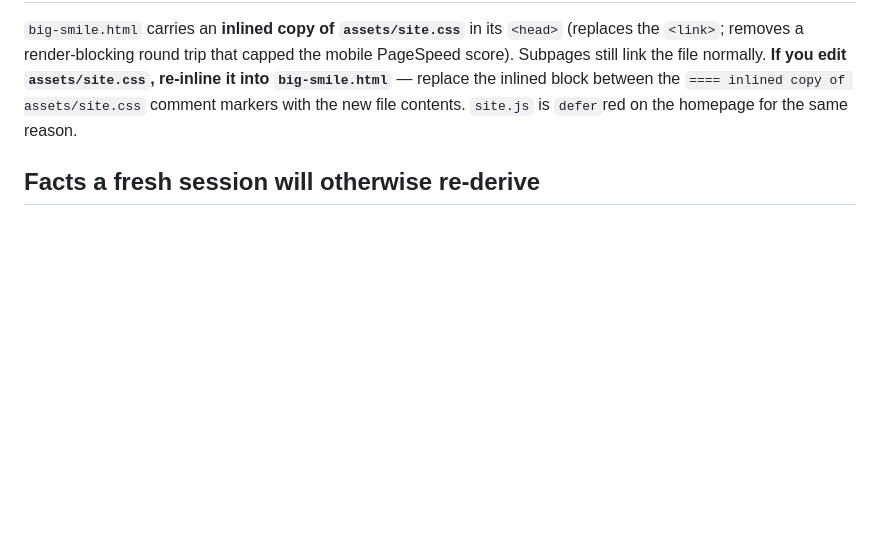
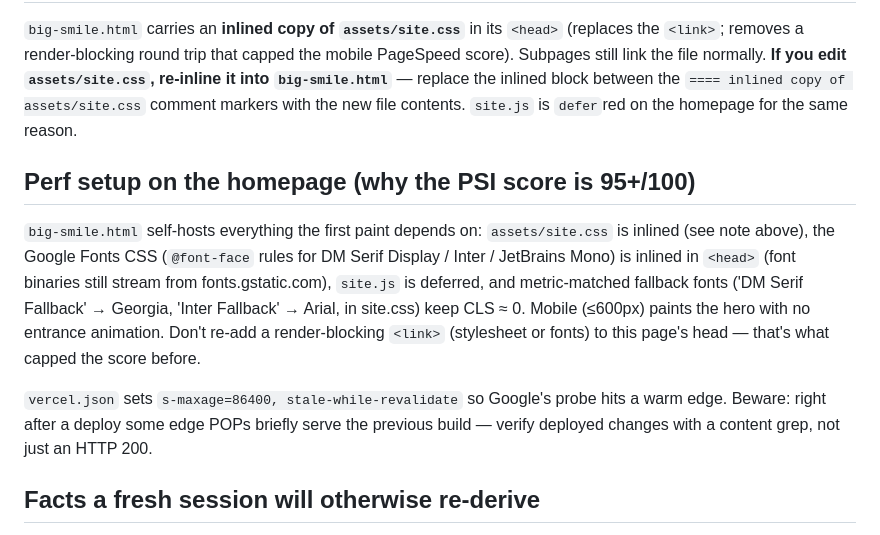
Before and after one commit to coder-1611/Big-Smile-Orthodontics, a Markdown page: DEPLOYMENT.md, the part around the change. Drawn GitHub-style; blank space fills up the shorter version.

Commit message:
Document homepage perf setup + edge-cache staleness gotcha in DEPLOYMENT.md

```diff
--- a/DEPLOYMENT.md
+++ b/DEPLOYMENT.md
@@ -73,6 +73,21 @@ PageSpeed score). Subpages still link the file normally. **If you edit
 between the `==== inlined copy of assets/site.css` comment markers with the new file
 contents. `site.js` is `defer`red on the homepage for the same reason.
 
+## Perf setup on the homepage (why the PSI score is 95+/100)
+
+`big-smile.html` self-hosts everything the first paint depends on: `assets/site.css`
+is inlined (see note above), the Google Fonts CSS (`@font-face` rules for DM Serif
+Display / Inter / JetBrains Mono) is inlined in `<head>` (font binaries still stream
+from fonts.gstatic.com), `site.js` is deferred, and metric-matched fallback fonts
+('DM Serif Fallback' → Georgia, 'Inter Fallback' → Arial, in site.css) keep CLS ≈ 0.
+Mobile (≤600px) paints the hero with no entrance animation. Don't re-add a
+render-blocking `<link>` (stylesheet or fonts) to this page's head — that's what
+capped the score before.
+
+`vercel.json` sets `s-maxage=86400, stale-while-revalidate` so Google's probe hits a
+warm edge. Beware: right after a deploy some edge POPs briefly serve the previous
+build — verify deployed changes with a content grep, not just an HTTP 200.
+
 ## Facts a fresh session will otherwise re-derive
 
 - Old vendor site: ~46 indexed URLs (20 pages + 26 blog posts). The 1:1 redirect map
```
